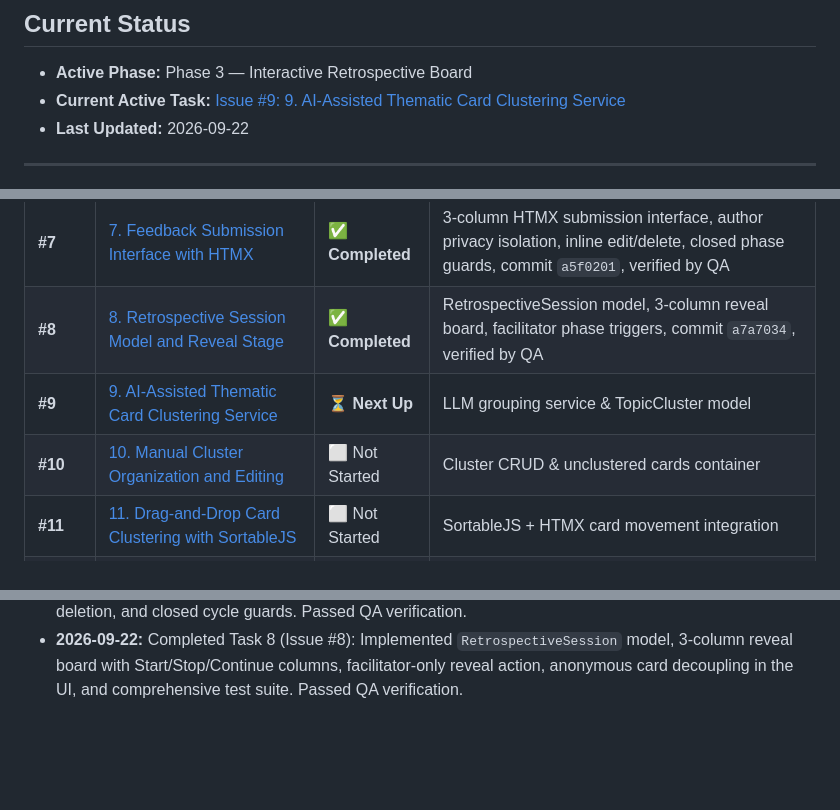
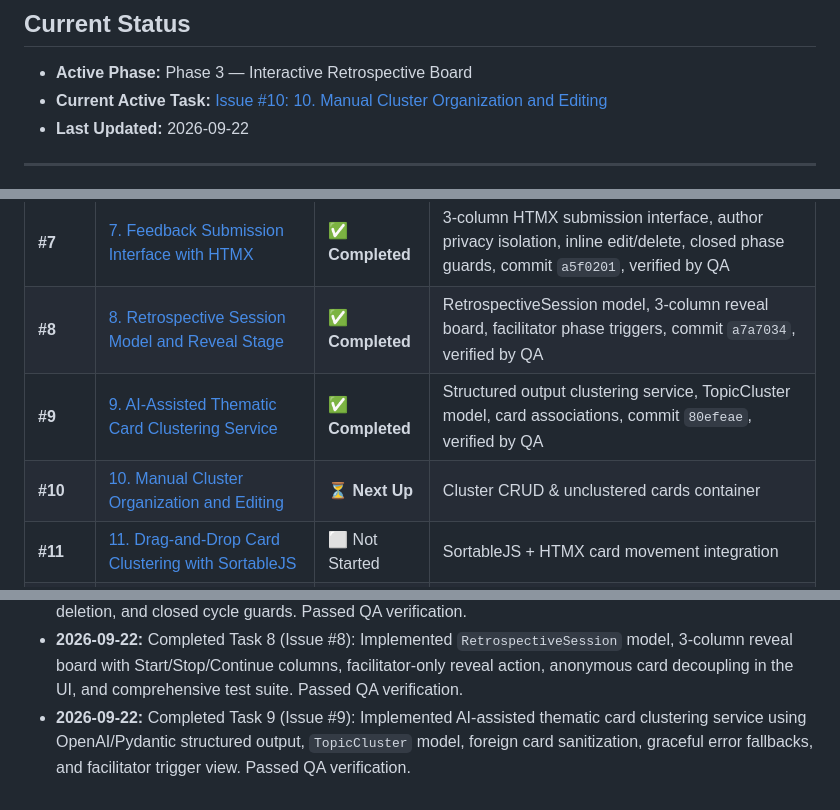
Before and after one commit to parnamijanesh-creator/project-feedback, a Markdown page: _docs/progress.md, 3 parts joined by grey strips. Rendered like a GitHub page; blank space fills up the shorter version.

Commit message:
docs(progress): record completion of Task 9 (refs #9)

```diff
--- a/_docs/progress.md
+++ b/_docs/progress.md
@@ -2,7 +2,7 @@
 
 ## Current Status
 - **Active Phase:** Phase 3 — Interactive Retrospective Board
-- **Current Active Task:** [Issue #9: 9. AI-Assisted Thematic Card Clustering Service](https://github.com/parnamijanesh-creator/project-feedback/issues/9)
+- **Current Active Task:** [Issue #10: 10. Manual Cluster Organization and Editing](https://github.com/parnamijanesh-creator/project-feedback/issues/10)
 - **Last Updated:** 2026-09-22
 
 ---
@@ -19,8 +19,8 @@
 | **#6** | [6. Feedback Card Models and Anonymity Logic](https://github.com/parnamijanesh-creator/project-feedback/issues/6) | ✅ **Completed** | FeedbackCard model, database-level NULL author anonymity, text/category validation, commit `50a89f3`, verified by QA |
 | **#7** | [7. Feedback Submission Interface with HTMX](https://github.com/parnamijanesh-creator/project-feedback/issues/7) | ✅ **Completed** | 3-column HTMX submission interface, author privacy isolation, inline edit/delete, closed phase guards, commit `a5f0201`, verified by QA |
 | **#8** | [8. Retrospective Session Model and Reveal Stage](https://github.com/parnamijanesh-creator/project-feedback/issues/8) | ✅ **Completed** | RetrospectiveSession model, 3-column reveal board, facilitator phase triggers, commit `a7a7034`, verified by QA |
-| **#9** | [9. AI-Assisted Thematic Card Clustering Service](https://github.com/parnamijanesh-creator/project-feedback/issues/9) | ⏳ **Next Up** | LLM grouping service & TopicCluster model |
-| **#10** | [10. Manual Cluster Organization and Editing](https://github.com/parnamijanesh-creator/project-feedback/issues/10) | ⬜ Not Started | Cluster CRUD & unclustered cards container |
+| **#9** | [9. AI-Assisted Thematic Card Clustering Service](https://github.com/parnamijanesh-creator/project-feedback/issues/9) | ✅ **Completed** | Structured output clustering service, TopicCluster model, card associations, commit `80efeae`, verified by QA |
+| **#10** | [10. Manual Cluster Organization and Editing](https://github.com/parnamijanesh-creator/project-feedback/issues/10) | ⏳ **Next Up** | Cluster CRUD & unclustered cards container |
 | **#11** | [11. Drag-and-Drop Card Clustering with SortableJS](https://github.com/parnamijanesh-creator/project-feedback/issues/11) | ⬜ Not Started | SortableJS + HTMX card movement integration |
 | **#12** | [12. Secret Voting on Discussion Clusters](https://github.com/parnamijanesh-creator/project-feedback/issues/12) | ⬜ Not Started | 3-vote limit per user, masked live counts |
 | **#13** | [13. Voting Close and Ranked Discussion Agenda](https://github.com/parnamijanesh-creator/project-feedback/issues/13) | ⬜ Not Started | DiscussionTopic ranking and priority ordering |
@@ -51,3 +51,4 @@
 - **2026-09-22:** Completed Task 6 (Issue #6): Implemented `FeedbackCard` model with database-level `user_id = NULL` anonymity decoupling, text and category validation, admin anonymity protection, and automated test suite. Passed QA verification.
 - **2026-09-22:** Completed Task 7 (Issue #7): Implemented responsive 3-column feedback submission interface with HTMX partial swapping, private submission isolation, in-session anonymous card editing and deletion, and closed cycle guards. Passed QA verification.
 - **2026-09-22:** Completed Task 8 (Issue #8): Implemented `RetrospectiveSession` model, 3-column reveal board with Start/Stop/Continue columns, facilitator-only reveal action, anonymous card decoupling in the UI, and comprehensive test suite. Passed QA verification.
+- **2026-09-22:** Completed Task 9 (Issue #9): Implemented AI-assisted thematic card clustering service using OpenAI/Pydantic structured output, `TopicCluster` model, foreign card sanitization, graceful error fallbacks, and facilitator trigger view. Passed QA verification.
```
